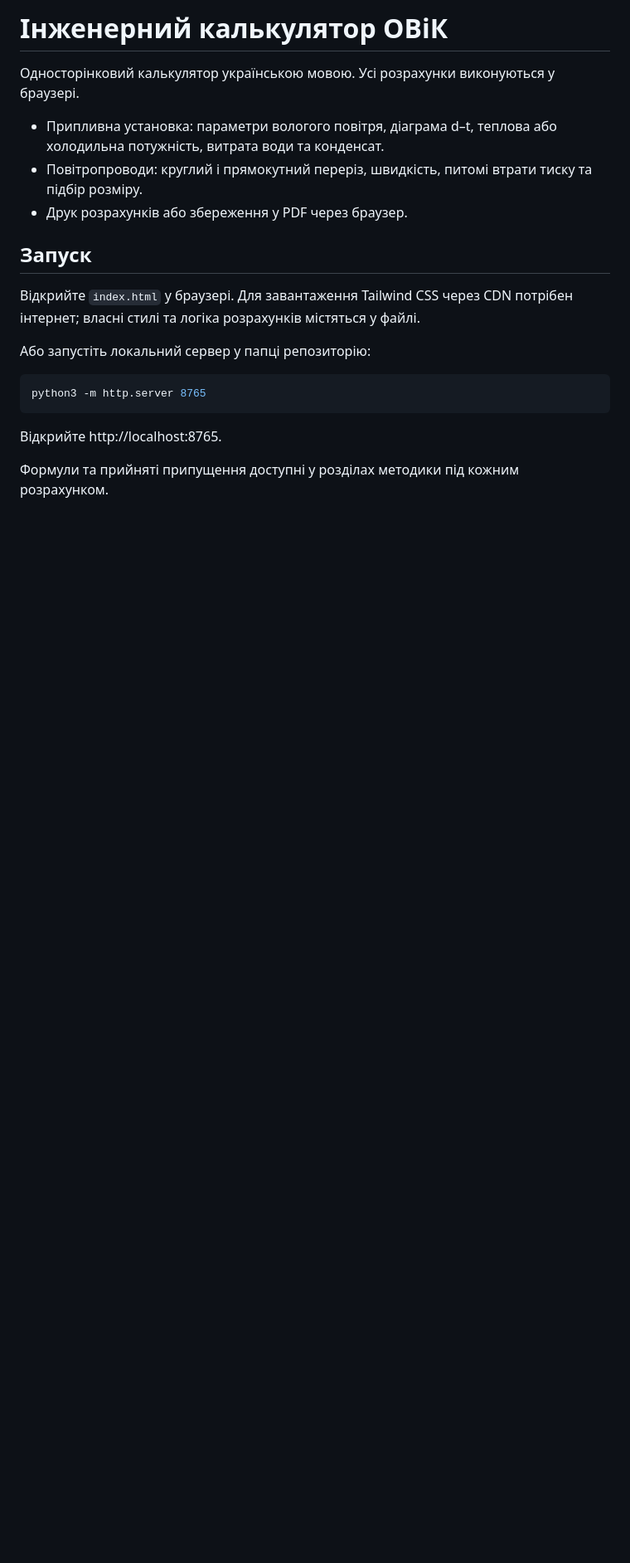
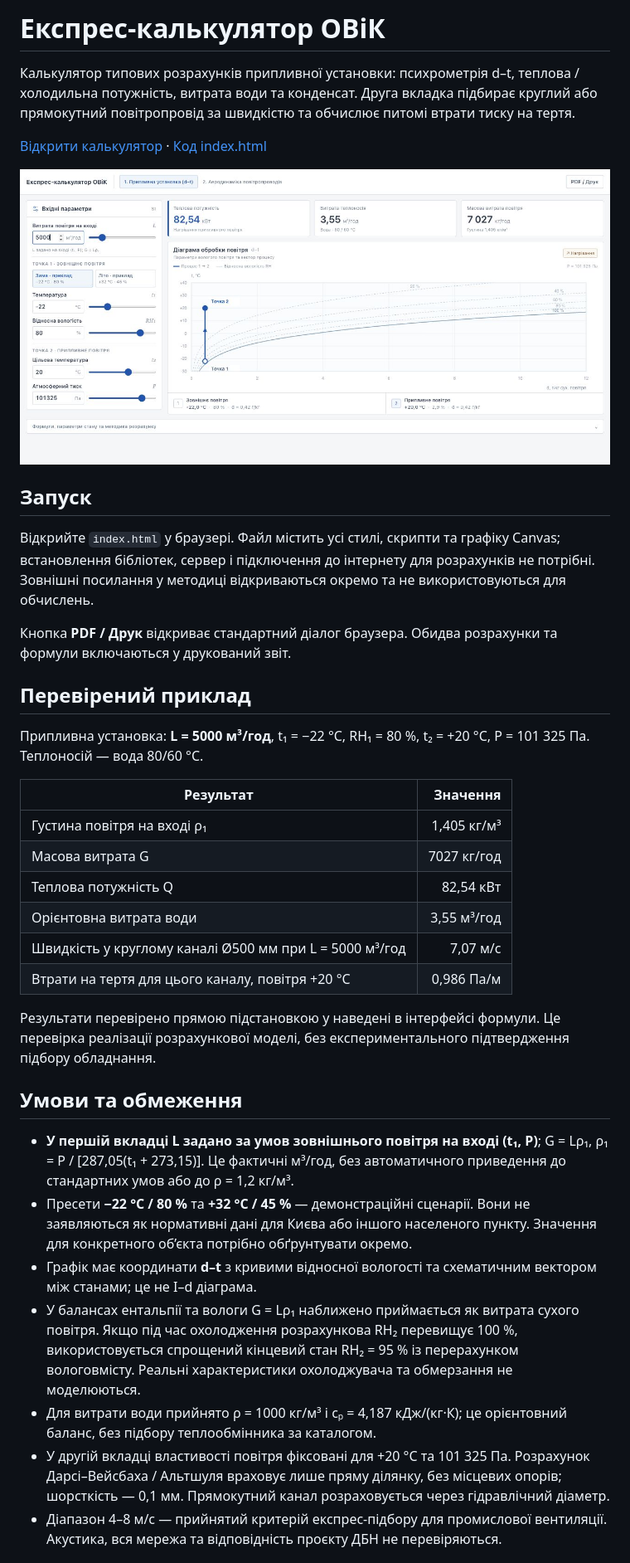
Before and after one commit to M-R-spaghetti/hvac-calculator, a Markdown page: README.md, the part around the change printed below. Shown: that part at 83% size. Rendered like a GitHub page; pictures changed too: assets/screenshot.png (added); blank space fills up the shorter version.

````diff
--- a/README.md
+++ b/README.md
@@ -1,21 +1,40 @@
-# Інженерний калькулятор ОВіК
+# Експрес-калькулятор ОВіК
 
-Односторінковий калькулятор українською мовою. Усі розрахунки виконуються у браузері.
+Калькулятор типових розрахунків припливної установки: психрометрія d–t, теплова / холодильна потужність, витрата води та конденсат.
+Друга вкладка підбирає круглий або прямокутний повітропровід за швидкістю та обчислює питомі втрати тиску на тертя.
 
-- Припливна установка: параметри вологого повітря, діаграма d–t, теплова або холодильна потужність, витрата води та конденсат.
-- Повітропроводи: круглий і прямокутний переріз, швидкість, питомі втрати тиску та підбір розміру.
-- Друк розрахунків або збереження у PDF через браузер.
+[Відкрити калькулятор](https://m-r-spaghetti.github.io/hvac-calculator/) · [Код index.html](index.html)
+
+![Припливна установка та діаграма d–t](assets/screenshot.png)
 
 ## Запуск
 
-Відкрийте `index.html` у браузері. Для завантаження Tailwind CSS через CDN потрібен інтернет; власні стилі та логіка розрахунків містяться у файлі.
+Відкрийте `index.html` у браузері. Файл містить усі стилі, скрипти та графіку Canvas; встановлення бібліотек, сервер і підключення до інтернету для розрахунків не потрібні. Зовнішні посилання у методиці відкриваються окремо та не використовуються для обчислень.
 
-Або запустіть локальний сервер у папці репозиторію:
+Кнопка **PDF / Друк** відкриває стандартний діалог браузера. Обидва розрахунки та формули включаються у друкований звіт.
 
-```sh
-python3 -m http.server 8765
-```
+## Перевірений приклад
 
-Відкрийте http://localhost:8765.
+Припливна установка: **L = 5000 м³/год**, t₁ = −22 °C, RH₁ = 80 %, t₂ = +20 °C, P = 101 325 Па. Теплоносій — вода 80/60 °C.
 
-Формули та прийняті припущення доступні у розділах методики під кожним розрахунком.
+| Результат | Значення |
+| --- | ---: |
+| Густина повітря на вході ρ₁ | 1,405 кг/м³ |
+| Масова витрата G | 7027 кг/год |
+| Теплова потужність Q | 82,54 кВт |
+| Орієнтовна витрата води | 3,55 м³/год |
+| Швидкість у круглому каналі Ø500 мм при L = 5000 м³/год | 7,07 м/с |
+| Втрати на тертя для цього каналу, повітря +20 °C | 0,986 Па/м |
+
+Результати перевірено прямою підстановкою у наведені в інтерфейсі формули. Це перевірка реалізації розрахункової моделі, без експериментального підтвердження підбору обладнання.
+
+## Умови та обмеження
+
+- **У першій вкладці L задано за умов зовнішнього повітря на вході (t₁, P)**; G = Lρ₁, ρ₁ = P / [287,05(t₁ + 273,15)]. Це фактичні м³/год, без автоматичного приведення до стандартних умов або до ρ = 1,2 кг/м³.
+- Пресети **−22 °C / 80 %** та **+32 °C / 45 %** — демонстраційні сценарії. Вони не заявляються як нормативні дані для Києва або іншого населеного пункту. Значення для конкретного об’єкта потрібно обґрунтувати окремо.
+- Графік має координати **d–t** з кривими відносної вологості та схематичним вектором між станами; це не I–d діаграма.
+- У балансах ентальпії та вологи G = Lρ₁ наближено приймається як витрата сухого повітря. Якщо під час охолодження розрахункова RH₂ перевищує 100 %, використовується спрощений кінцевий стан RH₂ = 95 % із перерахунком вологовмісту. Реальні характеристики охолоджувача та обмерзання не моделюються.
+- Для витрати води прийнято ρ = 1000 кг/м³ і cₚ = 4,187 кДж/(кг·К); це орієнтовний баланс, без підбору теплообмінника за каталогом.
+- У другій вкладці властивості повітря фіксовані для +20 °C та 101 325 Па. Розрахунок Дарсі–Вейсбаха / Альтшуля враховує лише пряму ділянку, без місцевих опорів; шорсткість — 0,1 мм. Прямокутний канал розраховується через гідравлічний діаметр.
+- Діапазон 4–8 м/с — прийнятий критерій експрес-підбору для промислової вентиляції. Акустика, вся мережа та відповідність проєкту ДБН не перевіряються.
+
````
Also changed, not shown: other parts of README.md (+3 -0 lines), 1 other file.
